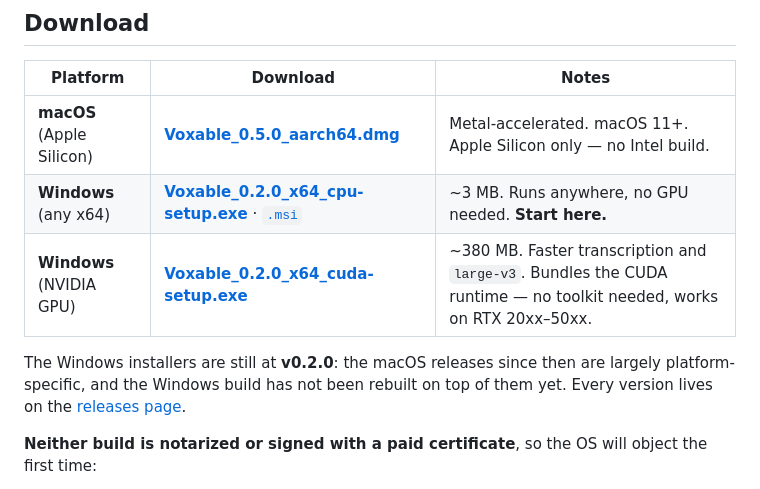
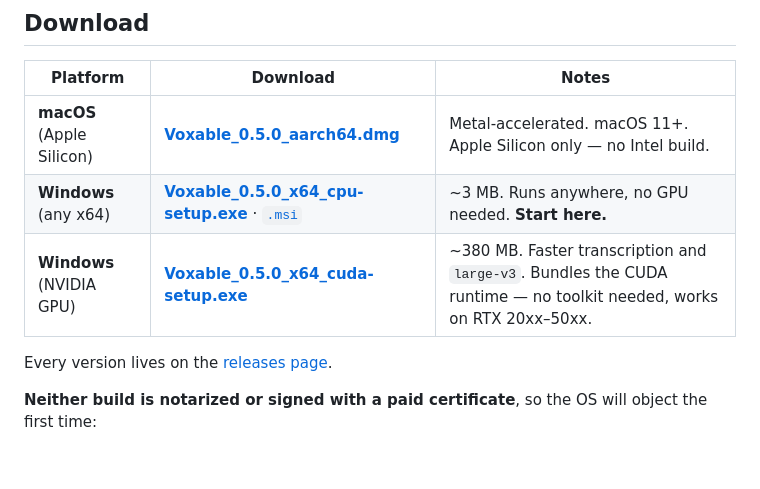
Before and after one commit to kamicrafted/voxable, a Markdown page: README.md, the part around the change. Drawn GitHub-style; blank space fills up the shorter version.

Commit message:
README: update Windows download links to v0.5.0
Windows installers are now at v0.5.0 (built on the Windows host).
Links point to the v0.5.0-windows release tag.

```diff
--- a/README.md
+++ b/README.md
@@ -19,12 +19,10 @@ Press a hotkey, speak, and polished text is typed straight into whatever field y
 | Platform | Download | Notes |
 |---|---|---|
 | **macOS** (Apple Silicon) | [**Voxable_0.5.0_aarch64.dmg**](https://github.com/kamicrafted/voxable/releases/download/v0.5.0/Voxable_0.5.0_aarch64.dmg) | Metal-accelerated. macOS 11+. Apple Silicon only — no Intel build. |
-| **Windows** (any x64) | [**Voxable_0.2.0_x64_cpu-setup.exe**](https://github.com/kamicrafted/voxable/releases/download/v0.2.0/Voxable_0.2.0_x64_cpu-setup.exe) · [`.msi`](https://github.com/kamicrafted/voxable/releases/download/v0.2.0/Voxable_0.2.0_x64_cpu_en-US.msi) | ~3 MB. Runs anywhere, no GPU needed. **Start here.** |
-| **Windows** (NVIDIA GPU) | [**Voxable_0.2.0_x64_cuda-setup.exe**](https://github.com/kamicrafted/voxable/releases/download/v0.2.0/Voxable_0.2.0_x64_cuda-setup.exe) | ~380 MB. Faster transcription and `large-v3`. Bundles the CUDA runtime — no toolkit needed, works on RTX 20xx–50xx. |
+| **Windows** (any x64) | [**Voxable_0.5.0_x64_cpu-setup.exe**](https://github.com/kamicrafted/voxable/releases/download/v0.5.0-windows/Voxable_0.5.0_x64_cpu-setup.exe) · [`.msi`](https://github.com/kamicrafted/voxable/releases/download/v0.5.0-windows/Voxable_0.5.0_x64_cpu_en-US.msi) | ~3 MB. Runs anywhere, no GPU needed. **Start here.** |
+| **Windows** (NVIDIA GPU) | [**Voxable_0.5.0_x64_cuda-setup.exe**](https://github.com/kamicrafted/voxable/releases/download/v0.5.0-windows/Voxable_0.5.0_x64_cuda-setup.exe) | ~380 MB. Faster transcription and `large-v3`. Bundles the CUDA runtime — no toolkit needed, works on RTX 20xx–50xx. |
 
-The Windows installers are still at **v0.2.0**: the macOS releases since then are largely
-platform-specific, and the Windows build has not been rebuilt on top of them yet. Every version lives on the
-[releases page](https://github.com/kamicrafted/voxable/releases).
+Every version lives on the [releases page](https://github.com/kamicrafted/voxable/releases).
 
 **Neither build is notarized or signed with a paid certificate**, so the OS will object the first time:
 
```
